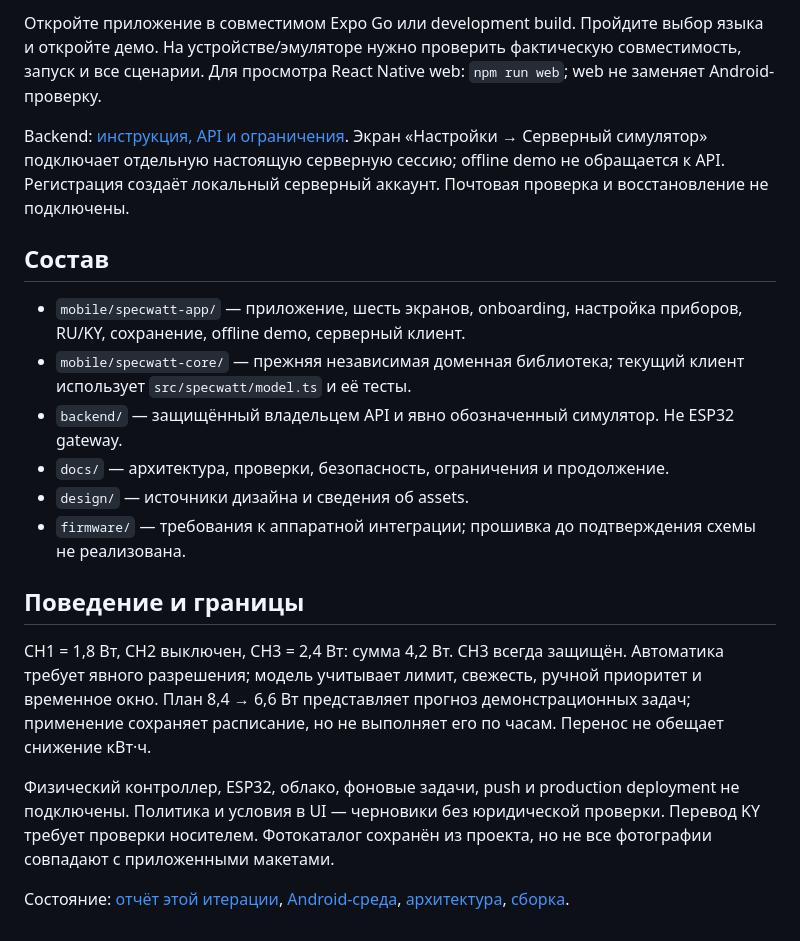
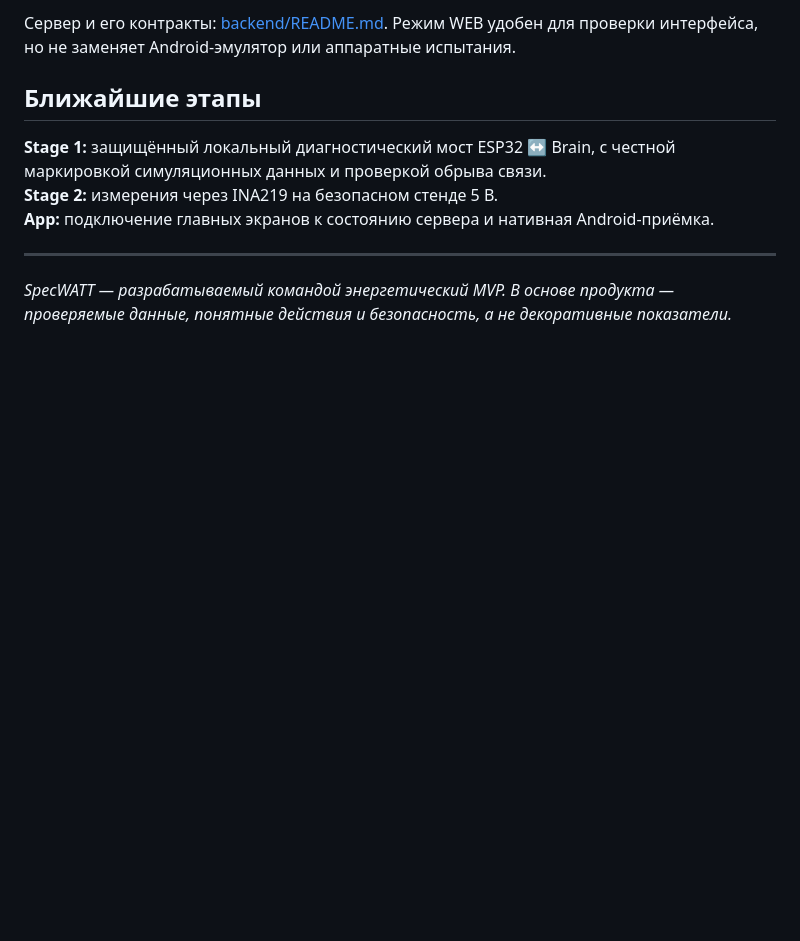
Before and after one commit to t1ktakdev/SpecWatt, a Markdown page: README.md, the part around one of its changes. GitHub-like rendering; blank space fills up the shorter version.

````diff
--- a/README.md
+++ b/README.md
@@ -14,22 +54,13 @@ npm start
 ```
 
-Откройте приложение в совместимом Expo Go или development build. Пройдите выбор языка и откройте демо. На устройстве/эмуляторе нужно проверить фактическую совместимость, запуск и все сценарии. Для просмотра React Native web: `npm run web`; web не заменяет Android-проверку.
+Сервер и его контракты: [backend/README.md](backend/README.md). Режим WEB удобен для проверки интерфейса, но не заменяет Android-эмулятор или аппаратные испытания.
 
-Backend: [инструкция, API и ограничения](backend/README.md). Экран «Настройки → Серверный симулятор» подключает отдельную настоящую серверную сессию; offline demo не обращается к API. Регистрация создаёт локальный серверный аккаунт. Почтовая проверка и восстановление не подключены.
+## Ближайшие этапы
 
-## Состав
+**Stage 1:** защищённый локальный диагностический мост ESP32 ↔ Brain, с честной маркировкой симуляционных данных и проверкой обрыва связи.
+**Stage 2:** измерения через INA219 на безопасном стенде 5 В.
+**App:** подключение главных экранов к состоянию сервера и нативная Android-приёмка.
 
-- `mobile/specwatt-app/` — приложение, шесть экранов, onboarding, настройка приборов, RU/KY, сохранение, offline demo, серверный клиент.
-- `mobile/specwatt-core/` — прежняя независимая доменная библиотека; текущий клиент использует `src/specwatt/model.ts` и её тесты.
-- `backend/` — защищённый владельцем API и явно обозначенный симулятор. Не ESP32 gateway.
-- `docs/` — архитектура, проверки, безопасность, ограничения и продолжение.
-- `design/` — источники дизайна и сведения об assets.
-- `firmware/` — требования к аппаратной интеграции; прошивка до подтверждения схемы не реализована.
+---
 
-## Поведение и границы
-
-CH1 = 1,8 Вт, CH2 выключен, CH3 = 2,4 Вт: сумма 4,2 Вт. CH3 всегда защищён. Автоматика требует явного разрешения; модель учитывает лимит, свежесть, ручной приоритет и временное окно. План 8,4 → 6,6 Вт представляет прогноз демонстрационных задач; применение сохраняет расписание, но не выполняет его по часам. Перенос не обещает снижение кВт·ч.
-
-Физический контроллер, ESP32, облако, фоновые задачи, push и production deployment не подключены. Политика и условия в UI — черновики без юридической проверки. Перевод KY требует проверки носителем. Фотокаталог сохранён из проекта, но не все фотографии совпадают с приложенными макетами.
-
-Состояние: [отчёт этой итерации](docs/DELIVERY-2026-10-26.md), [Android-среда](docs/ANDROID-ENVIRONMENT-2026-10-26.md), [архитектура](docs/ARCHITECTURE.md), [сборка](docs/ANDROID-BUILD.md).
+*SpecWATT — разрабатываемый командой энергетический MVP. В основе продукта — проверяемые данные, понятные действия и безопасность, а не декоративные показатели.*
````
Also changed, not shown: other parts of README.md (+43 -3 lines).
